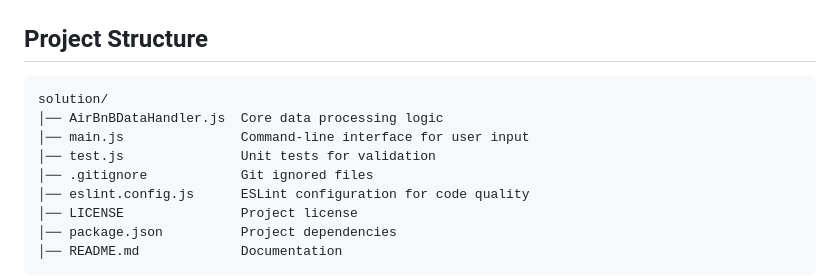
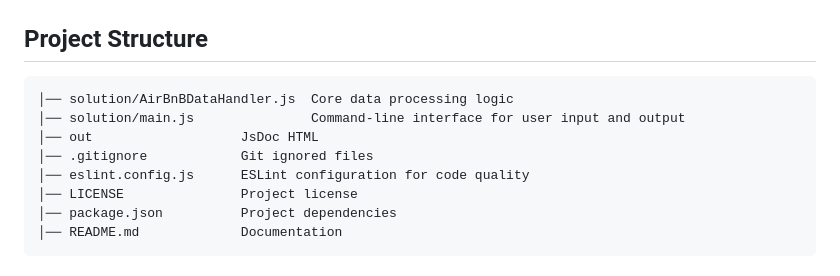
Before and after one commit to hansama0902/Programming-Design-Paradigm_Homework-1-OOP_Functional-Programming, a Markdown page: README.md, the part around the change. Rendered like a GitHub page.

````diff
--- a/README.md
+++ b/README.md
@@ -45,10 +45,9 @@ The system is built using Node.js with ES6 modules and follows functional progra
 ## Project Structure
 
 ```
-solution/
-│── AirBnBDataHandler.js  Core data processing logic
-│── main.js               Command-line interface for user input
-│── test.js               Unit tests for validation
+│── solution/AirBnBDataHandler.js  Core data processing logic
+│── solution/main.js               Command-line interface for user input and output
+│── out                   JsDoc HTML
 │── .gitignore            Git ignored files
 │── eslint.config.js      ESLint configuration for code quality
 │── LICENSE               Project license
````
